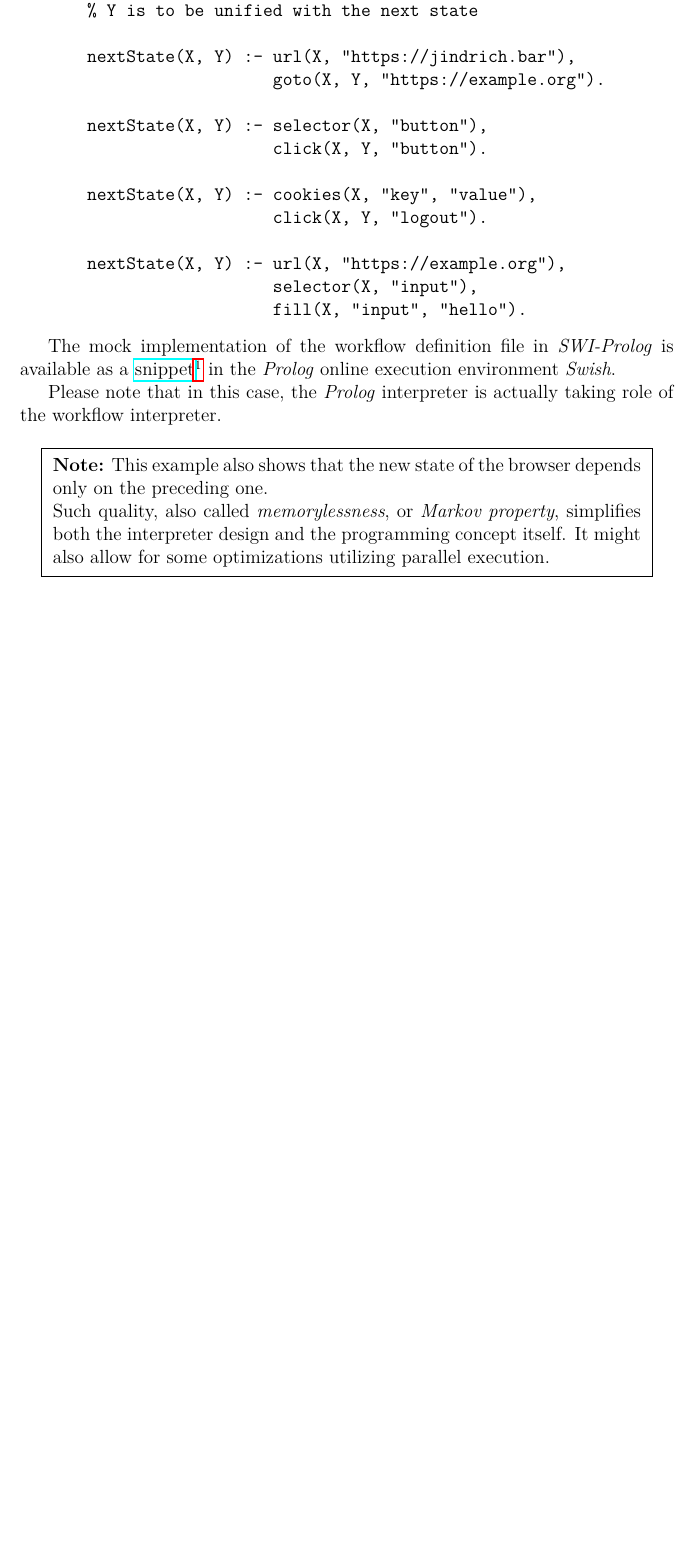
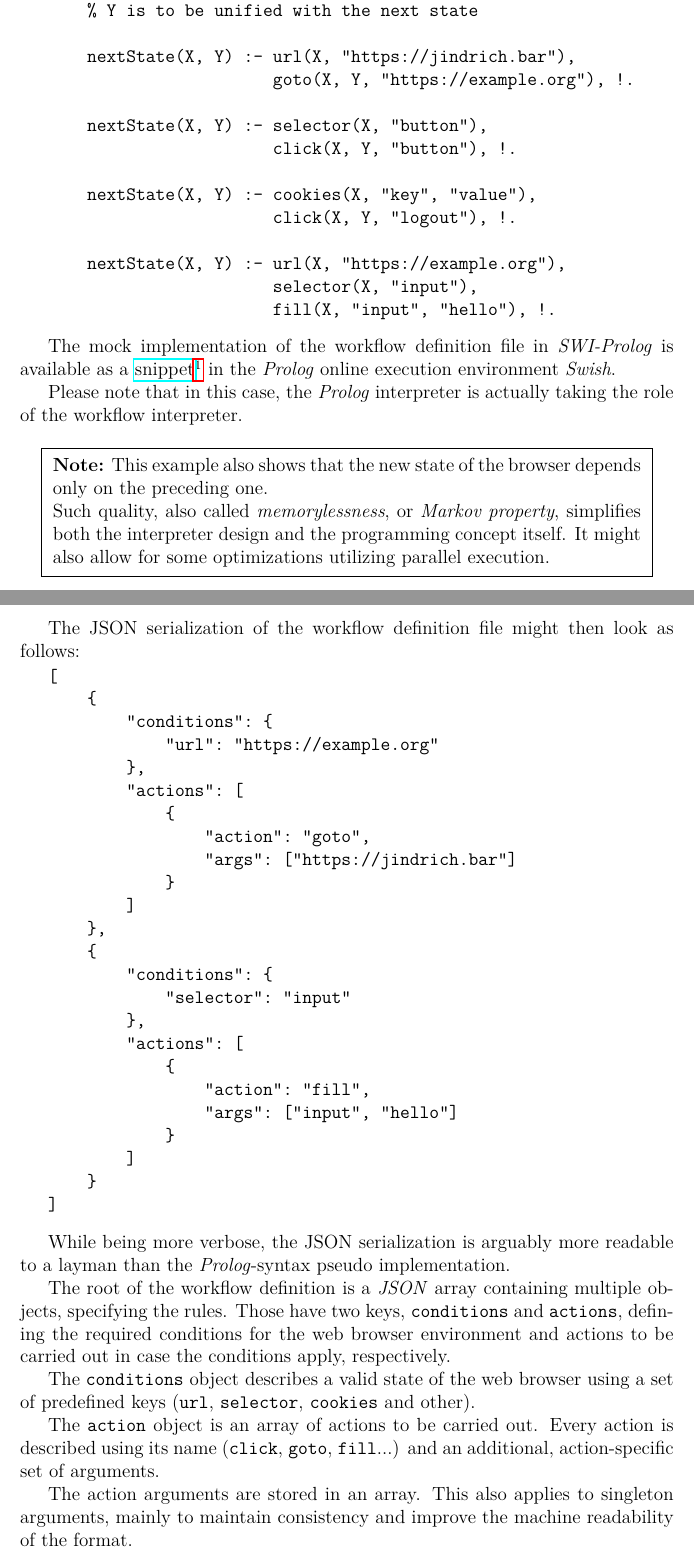
Before and after one commit to barjin/bachelor-thesis, a LaTeX thesis (thesis/thesis.tex, which reads thesis/chapters/design/formatDesign.tex): part of page 13 of 17 before the commit and two parts of pages 13 and 14 of 18 after it, the two joined at a grey line, cut so that both start at the same text, the shorter picture padded with empty space. Compiled offline with pdfLaTeX.

Commit message:
JSON serialization intro

```diff
--- a/thesis/chapters/design/formatDesign.tex
+++ b/thesis/chapters/design/formatDesign.tex
@@ -77,24 +77,24 @@ Completing the \textit{Prolog-inspired} example from the previous section, the c
     % Y is to be unified with the next state
 
     nextState(X, Y) :- url(X, "https://jindrich.bar"),
-                       goto(X, Y, "https://example.org").
+                       goto(X, Y, "https://example.org"), !.
 
     nextState(X, Y) :- selector(X, "button"),
-                       click(X, Y, "button").
+                       click(X, Y, "button"), !.
 
     nextState(X, Y) :- cookies(X, "key", "value"),
-                       click(X, Y, "logout").
+                       click(X, Y, "logout"), !.
 
     nextState(X, Y) :- url(X, "https://example.org"),
                        selector(X, "input"),
-                       fill(X, "input", "hello").
+                       fill(X, "input", "hello"), !.
 
 \end{verbatim}
 \end{minipage}
 
 The mock implementation of the workflow definition file in \textit{SWI-Prolog} is available as a \href{https://swish.swi-prolog.org/p/dwaim.pl}{snippet}\footnote{Available at \url{https://swish.swi-prolog.org/p/dwaim.pl}} in the \textit{Prolog} online execution environment \textit{Swish}.
 
-Please note that in this case, the \textit{Prolog} interpreter is actually taking role of the workflow interpreter.
+Please note that in this case, the \textit{Prolog} interpreter is actually taking the role of the workflow interpreter.
 
 \multilinebox{
     \smallskip
@@ -121,4 +121,50 @@ While the advanced features of \textit{XML} are invaluable when working with com
 With YAML taking first place, JSON is also a runner-up in human readability.
 While improving the file legibility, the indentation oriented nature of YAML makes it very prone to input errors - this problem is absent in JSON because of its bracket-oriented grammar.
 
-For the reasons mentioned, the workflow definition format will be built upon JSON - a host format providing a simple, human-readable serialization for structured schema of the definitions.
+For the reasons mentioned, the workflow definition format will be built upon JSON - a host format providing a simple, human-readable serialization for a structured schema of the definitions.
+
+The JSON serialization of the workflow definition file might then look as follows:
+
+\begin{minipage}{0.95\linewidth}
+\begin{verbatim}
+
+[
+    {
+        "conditions": {
+            "url": "https://example.org"
+        },
+        "actions": [
+            {
+                "action": "goto",
+                "args": ["https://jindrich.bar"]
+            }
+        ]
+    },
+    {
+        "conditions": {
+            "selector": "input"
+        },
+        "actions": [
+            {
+                "action": "fill",
+                "args": ["input", "hello"]
+            }
+        ]
+    }
+]
+
+\end{verbatim}
+\end{minipage}
+
+While being more verbose, the JSON serialization is arguably more readable to a layman than the \textit{Prolog}-syntax pseudo implementation.
+
+The root of the workflow definition is a \textit{JSON} array containing multiple objects, specifying the rules.
+Those have two keys, \texttt{conditions} and \texttt{actions}, defining the required conditions for the web browser environment and actions to be carried out in case the conditions apply, respectively.
+
+The \texttt{conditions} object describes a valid state of the web browser using a set of predefined keys (\texttt{url}, \texttt{selector}, \texttt{cookies} and other).
+
+The \texttt{action} object is an array of actions to be carried out.
+Every action is described using its name (\texttt{click}, \texttt{goto}, \texttt{fill}...) and an additional, action-specific set of arguments.
+
+The action arguments are stored in an array.
+This also applies to singleton arguments, mainly to maintain consistency and improve the machine readability of the format.
```
Also changed, not shown: thesis/chapters/design/design.tex (line endings or trailing spaces).
